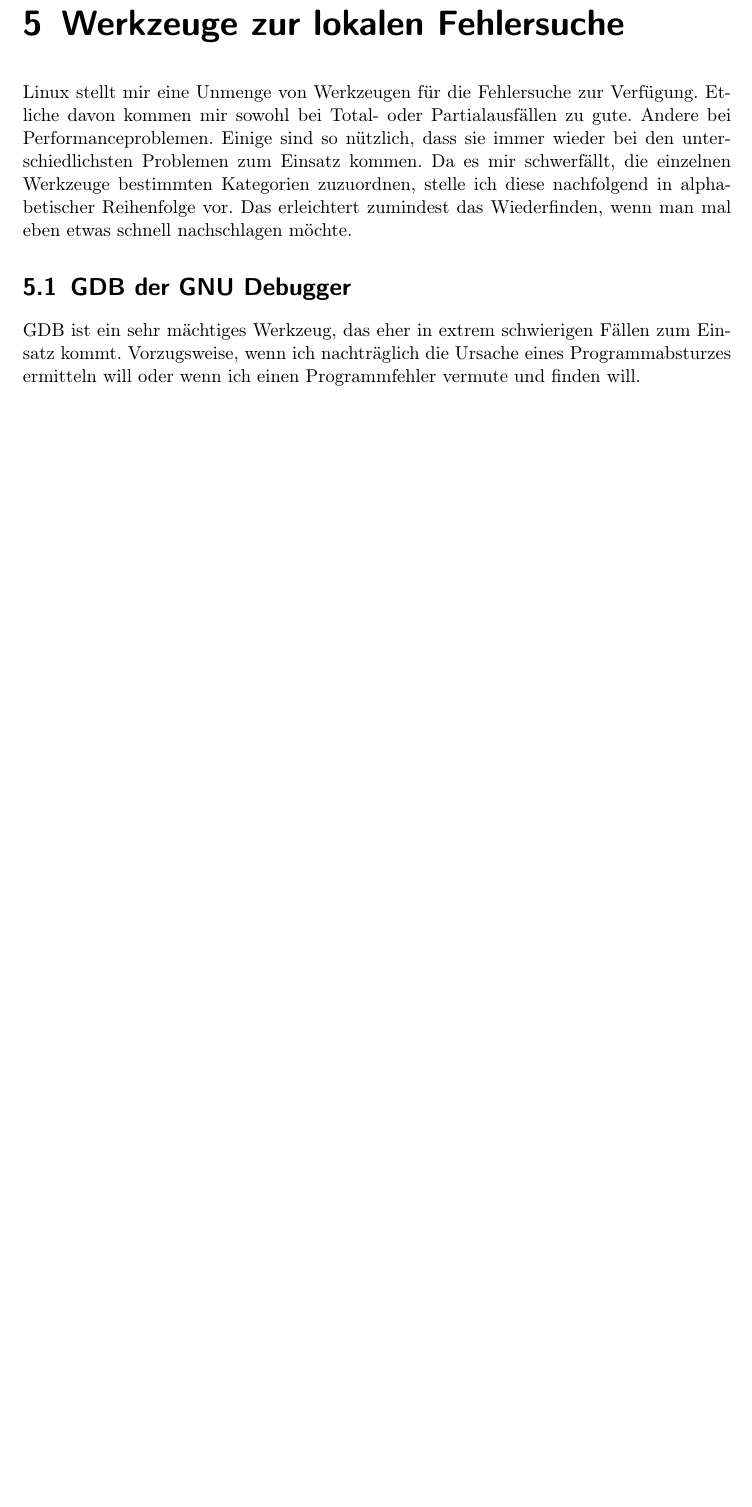
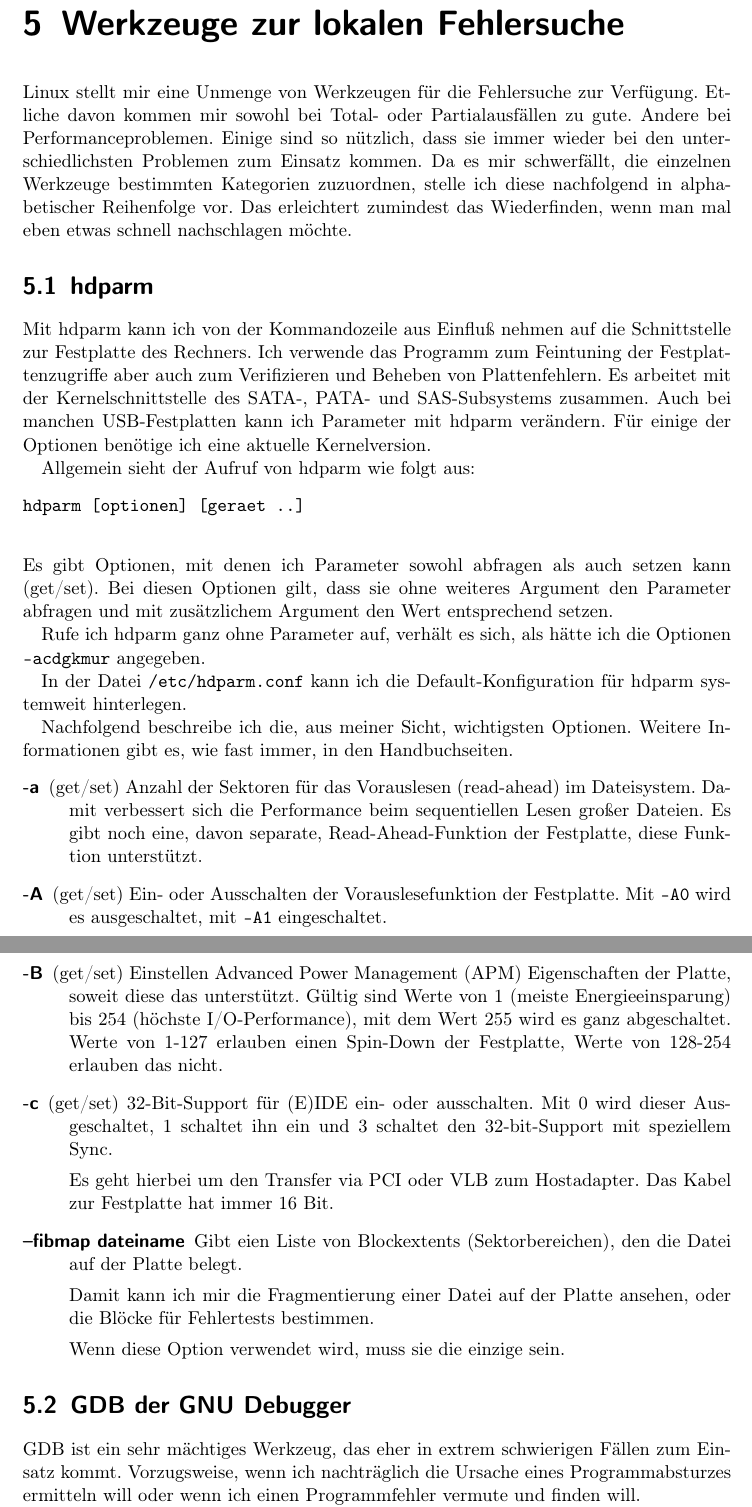
Before and after one commit to matwei-books/troubleshoot-linux, a LaTeX document (troubleshoot-linux.tex, which reads tl-lokal-werkzeuge.tex): part of page 14 of 48 before the commit and two parts of pages 14 and 15 of 49 after it, the two joined at a grey line, cut so that both start at the same text, the shorter picture padded with empty space. Compiled offline with pdfLaTeX.

Commit message:
Text zu hdparm angefangen

```diff
--- a/tl-lokal-werkzeuge.tex
+++ b/tl-lokal-werkzeuge.tex
@@ -23,6 +23,70 @@
 \item Wie installiere ich Software?
 \item hdparm
 \end{notes}
+
+\section{hdparm}
+\label{sec:lokal-werkzeuge-hdparm}
+\begin{abstractsec}
+  Mit hdparm kann ich von der Kommandozeile aus Einfluß nehmen auf die
+  Schnittstelle zur Festplatte des Rechners. Ich verwende das Programm zum
+  Feintuning der Festplattenzugriffe aber auch zum Verifizieren und Beheben
+  von Plattenfehlern.
+\end{abstractsec}
+\begin{normaltext}
+  Mit hdparm kann ich von der Kommandozeile aus Einfluß nehmen auf die
+  Schnittstelle zur Festplatte des Rechners. Ich verwende das Programm zum
+  Feintuning der Festplattenzugriffe aber auch zum Verifizieren und Beheben
+  von Plattenfehlern. Es arbeitet mit der Kernelschnittstelle des SATA-, PATA-
+  und SAS-Subsystems zusammen. Auch bei manchen USB-Festplatten kann ich
+  Parameter mit hdparm verändern. Für einige der Optionen benötige ich eine
+  aktuelle Kernelversion.
+
+  Allgemein sieht der Aufruf von hdparm wie folgt aus:
+  \begin{verbatim}
+hdparm [optionen] [geraet ..]
+  \end{verbatim}
+  Es gibt Optionen, mit denen ich Parameter sowohl abfragen als auch setzen
+  kann (get/set). Bei diesen Optionen gilt, dass sie ohne weiteres Argument
+  den Parameter abfragen und mit zusätzlichem Argument den Wert entsprechend
+  setzen.
+
+  Rufe ich hdparm ganz ohne Parameter auf, verhält es sich,
+  als hätte ich die Optionen \verb?-acdgkmur? angegeben.
+
+  In der Datei \verb?/etc/hdparm.conf? kann ich die Default-Konfiguration für
+  hdparm systemweit hinterlegen.
+
+  Nachfolgend beschreibe ich die, aus meiner Sicht, wichtigsten Optionen.
+  Weitere Informationen gibt es, wie fast immer, in den Handbuchseiten.
+  \begin{description}
+    \item[-a] (get/set) Anzahl der Sektoren für das Vorauslesen (read-ahead)
+      im Dateisystem. Damit verbessert sich die Performance beim sequentiellen
+      Lesen großer Dateien. Es gibt noch eine, davon separate,
+      Read-Ahead-Funktion der Festplatte, diese Funktion unterstützt.
+    \item[-A] (get/set) Ein- oder Ausschalten der Vorauslesefunktion der
+      Festplatte. Mit \verb?-A0? wird es ausgeschaltet, mit \verb?-A1?
+      eingeschaltet.
+    \item[-B] (get/set) Einstellen Advanced Power Management (APM)
+      Eigenschaften der Platte, soweit diese das unterstützt. Gültig sind
+      Werte von 1 (meiste Energieeinsparung) bis 254 (höchste
+      I/O-Performance), mit dem Wert 255 wird es ganz abgeschaltet. Werte von
+      1-127 erlauben einen Spin-Down der Festplatte, Werte von 128-254
+      erlauben das nicht.
+    \item[-c] (get/set) 32-Bit-Support für (E)IDE ein- oder ausschalten.
+      Mit 0 wird dieser Ausgeschaltet, 1 schaltet ihn ein und 3 schaltet den
+      32-bit-Support mit speziellem Sync.
+
+      Es geht hierbei um den Transfer via PCI oder VLB zum Hostadapter. Das
+      Kabel zur Festplatte hat immer 16 Bit.
+    \item[--fibmap dateiname] Gibt eien Liste von Blockextents
+      (Sektorbereichen), den die Datei auf der Platte belegt.
+
+      Damit kann ich mir die Fragmentierung einer Datei auf der Platte
+      ansehen, oder die Blöcke für Fehlertests bestimmen.
+
+      Wenn diese Option verwendet wird, muss sie die einzige sein.
+  \end{description}
+\end{normaltext}
 
 \section{GDB der GNU Debugger}
 \label{sec:lokal-werkzeuge-gdb}
```
